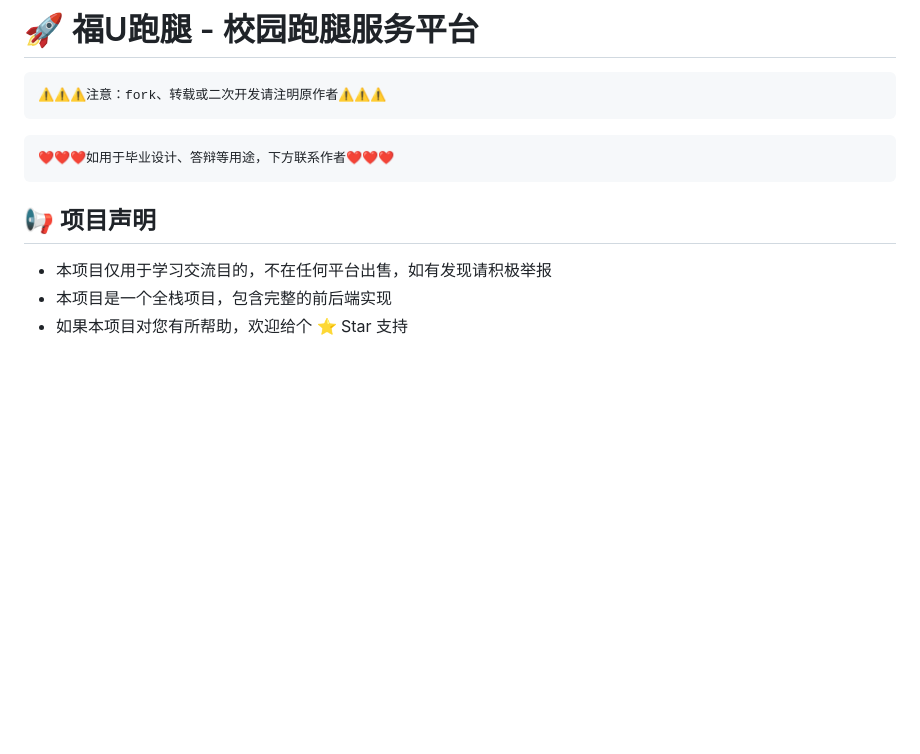
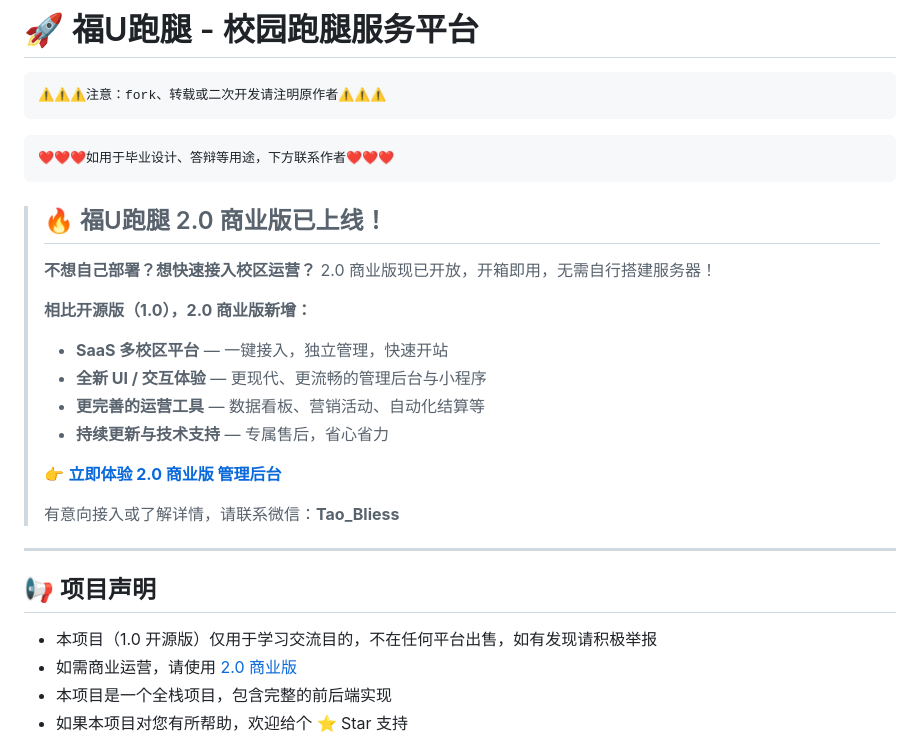
Before and after one commit to Karrecy/fuu-run, a Markdown page: README.md, the part around one of its changes. GitHub-like rendering; blank space fills up the shorter version.

Commit message:
README 添加 2.0 商业版指引

````diff
--- a/README.md
+++ b/README.md
@@ -8,10 +8,26 @@
 ❤️❤️❤️如用于毕业设计、答辩等用途，下方联系作者❤️❤️❤️
 ```
 
+> ## 🔥 福U跑腿 2.0 商业版已上线！
+>
+> **不想自己部署？想快速接入校区运营？** 2.0 商业版现已开放，开箱即用，无需自行搭建服务器！
+>
+> **相比开源版（1.0），2.0 商业版新增：**
+> - **SaaS 多校区平台** — 一键接入，独立管理，快速开站
+> - **全新 UI / 交互体验** — 更现代、更流畅的管理后台与小程序
+> - **更完善的运营工具** — 数据看板、营销活动、自动化结算等
+> - **持续更新与技术支持** — 专属售后，省心省力
+>
+> 👉 **[立即体验 2.0 商业版 管理后台](https://campus-admin.fuurun.singoval.com/portal)**
+>
+> 有意向接入或了解详情，请联系微信：**Tao_Bliess**
+
+---
 
 ## 📢 项目声明
 
-- 本项目仅用于学习交流目的，不在任何平台出售，如有发现请积极举报
+- 本项目（1.0 开源版）仅用于学习交流目的，不在任何平台出售，如有发现请积极举报
+- 如需商业运营，请使用 [2.0 商业版](https://campus-admin.fuurun.singoval.com/portal)
 - 本项目是一个全栈项目，包含完整的前后端实现
 - 如果本项目对您有所帮助，欢迎给个 ⭐ Star 支持
 
````
Also changed, not shown: other parts of README.md (+8 -2 lines).
